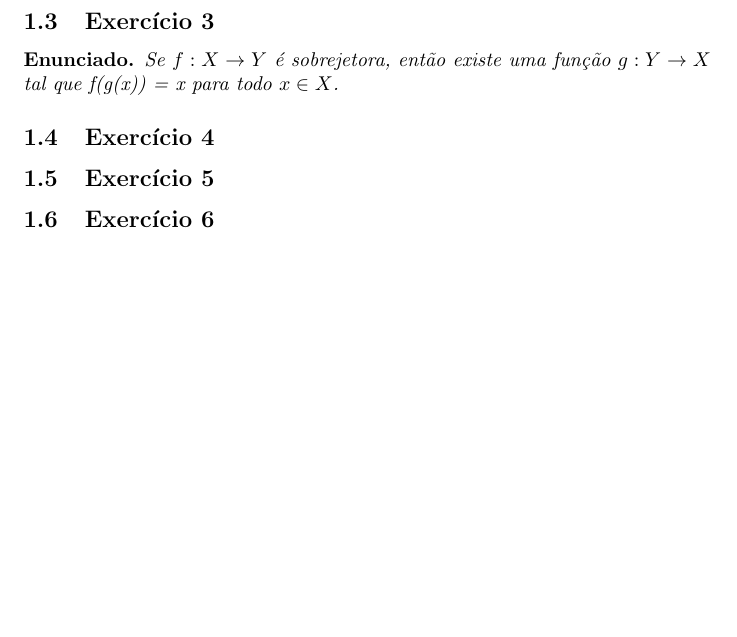
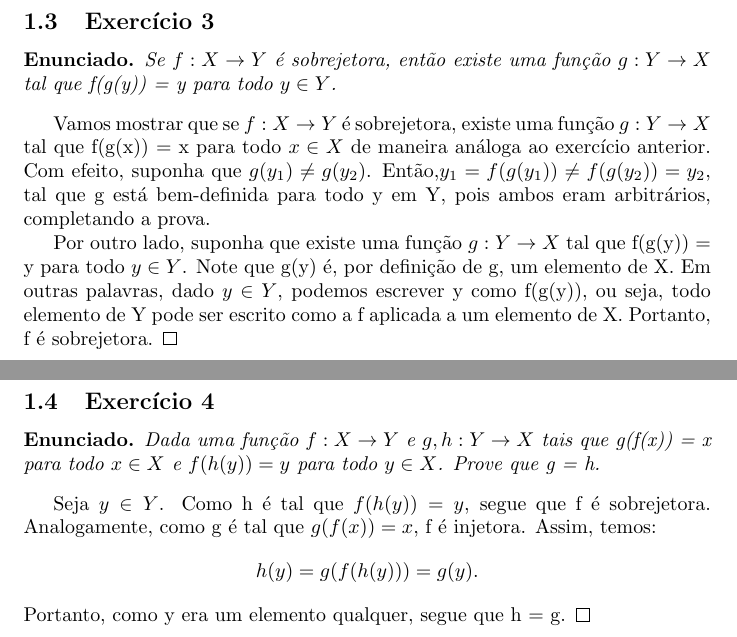
Before and after one commit to RenanLeznew/USP-Math-LaTeX, a LaTeX problem sheet (Pre-Calculus/exercisesElon.tex): part of page 4 of 4 before the commit and two parts of pages 5 and 6 of 6 after it, the two joined at a grey line, cut so that both start at the same text, the shorter picture padded with empty space. Compiled offline with pdfLaTeX.

Commit message:
Done a few exercises by now.

```diff
--- a/Pre-Calculus/exercisesElon.tex
+++ b/Pre-Calculus/exercisesElon.tex
@@ -73,10 +84,32 @@
     \subsection{Exerc\'icio 3}
     \begin{exercise*}
         Se $f:X\rightarrow{Y}$ \'e sobrejetora, ent\~ao
-        existe uma fun\c c\~ao $g:Y\rightarrow{X}$ tal que f(g(x)) = x para todo $x\in{X}$.
+        existe uma fun\c c\~ao $g:Y\rightarrow{X}$ tal que f(g(y)) = y para todo $y\in{Y}$.
     \end{exercise*}
 
+    Vamos mostrar que se $f:X\rightarrow{Y}$ \'e sobrejetora, existe uma fun\c c\~ao $g:Y\rightarrow{X}$
+    tal que f(g(x)) = x para todo $x\in{X}$ de maneira an\'aloga ao exerc\'icio anterior. Com efeito,
+    suponha que $g(y_1) \neq g(y_2)$. Ent\~ao,$y_1 = f(g(y_1)) \neq f(g(y_2)) = y_2,$ tal que g est\'a
+    bem-definida para todo y em Y, pois ambos eram arbitr\'arios, completando a prova.
+
+    Por outro lado, suponha que existe uma fun\c c\~ao $g:Y\rightarrow{X}$ tal que f(g(y)) = y para todo $y\in{Y}$.
+    Note que g(y) \'e, por defini\c c\~ao de g, um elemento de X. Em outras palavras, dado $y\in{Y}$,
+    podemos escrever y como f(g(y)), ou seja, todo elemento de Y pode ser escrito como a f aplicada a
+    um elemento de X. Portanto, f \'e sobrejetora.
+    \qedsymbol
+    \newpage
+
     \subsection{Exerc\'icio 4}
-    \subsection{Exerc\'icio 5}
-    \subsection{Exerc\'icio 6}
+    \begin{exercise*}
+        Dada uma fun\c c\~ao $f:X\rightarrow{Y}$ e $g, h:Y\rightarrow{X}$ tais que g(f(x)) = x
+        para todo $x\in{X}$ e $f(h(y)) = y$ para todo $y\in{X}$. Prove que g = h.
+    \end{exercise*}
+
+    Seja $y\in{Y}$. Como h \'e tal que $f(h(y)) = y$, segue que f \'e sobrejetora. Analogamente,
+    como g \'e tal que $g(f(x)) = x$, f \'e injetora. Assim, temos:
+    $$
+        h(y) = g(f(h(y))) = g(y).
+    $$
+    Portanto, como y era um elemento qualquer, segue que h = g.
+    \qedsymbol
 \end{document}
```
Also changed, not shown: Pre-Calculus/exercisesElon.pdf, Pre-Calculus/exercisesElon.tex (11 more changed lines), 1 other file.
